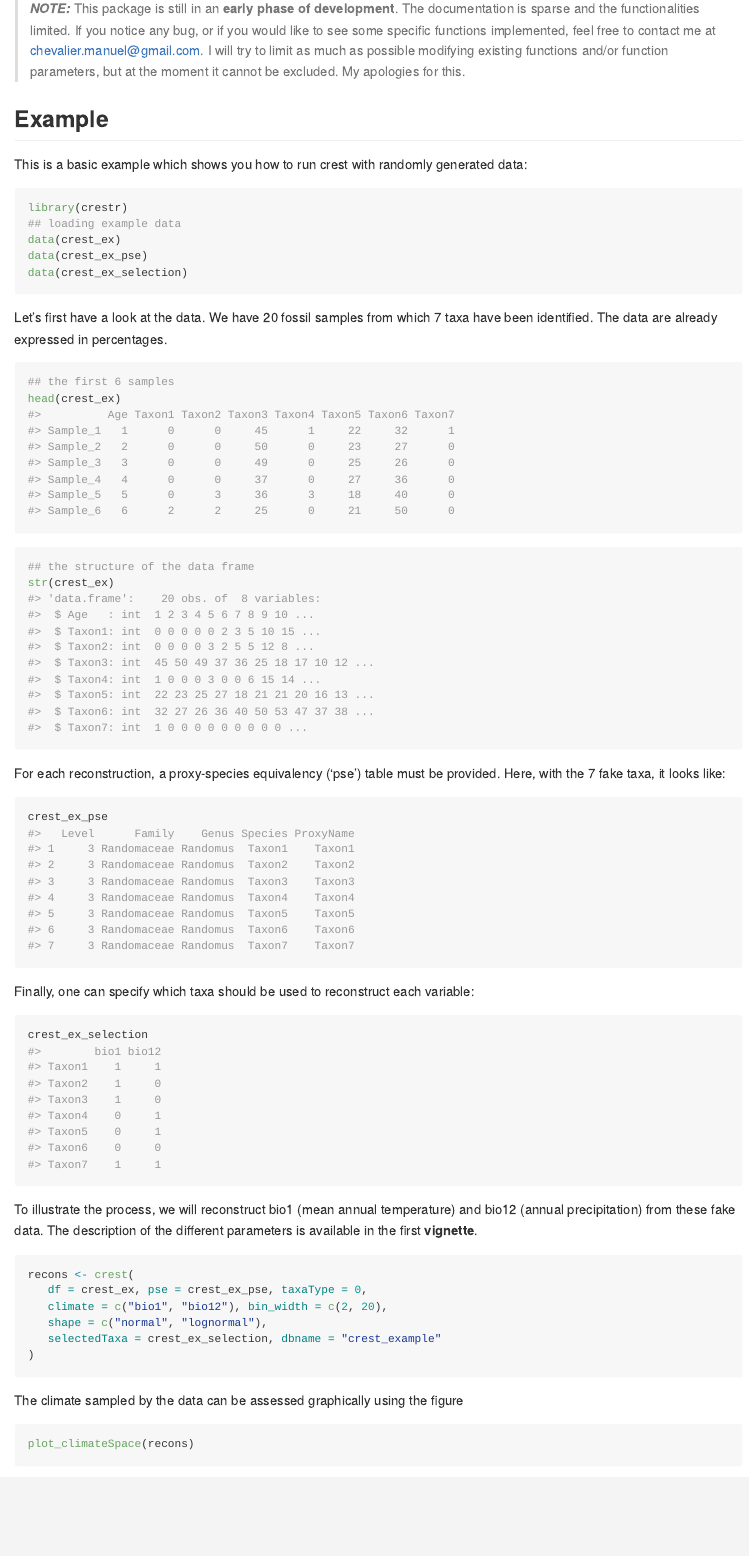
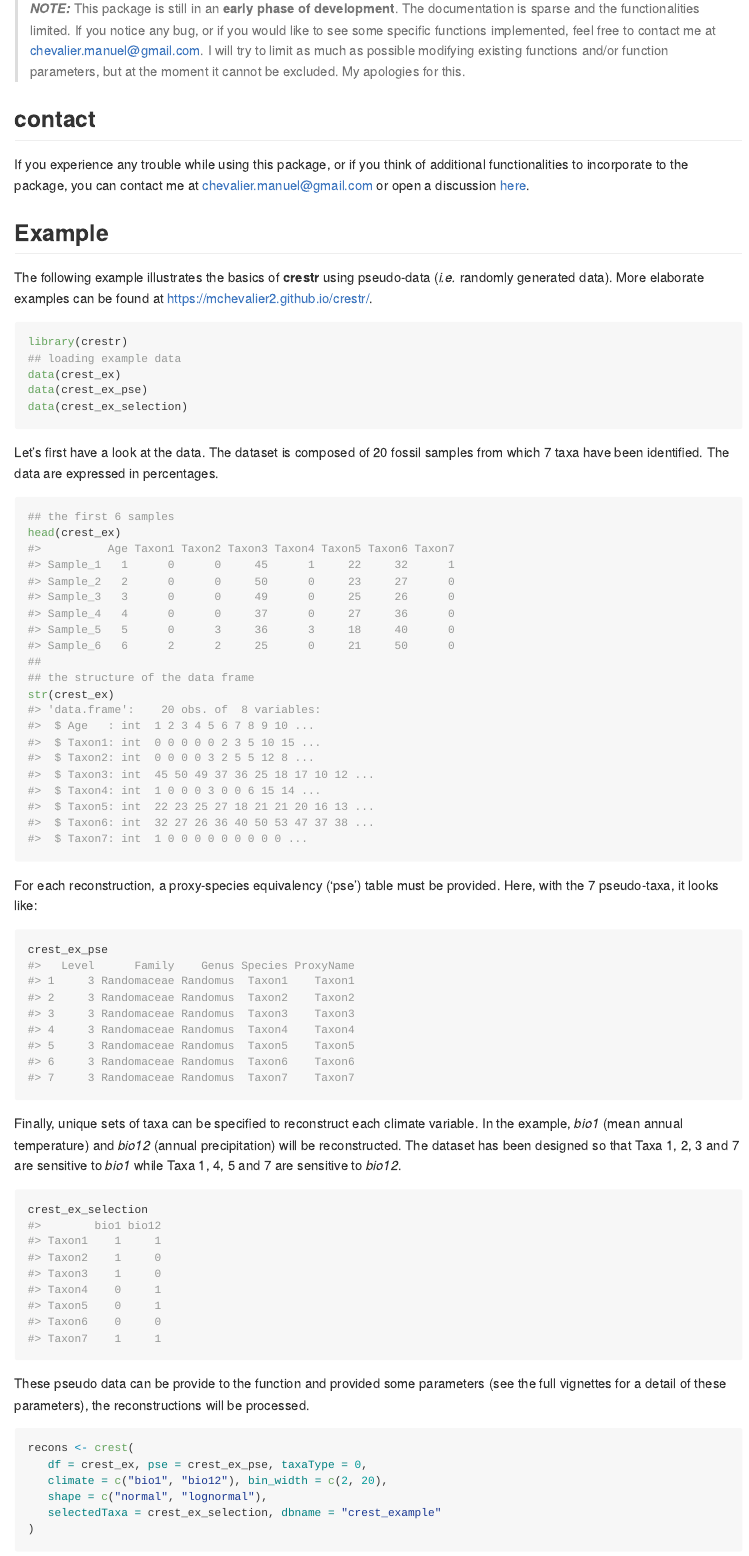
Before and after one commit to mchevalier2/crestr, an R Markdown document (README.Rmd): the page in a window 1100 px wide, from 430 px down. The pictures show the output file README.md that the author committed with the source, drawn offline in the style of GitHub; badge pictures from the web are left out.

Commit message:
Updated README file

````diff
--- a/README.Rmd
+++ b/README.Rmd
@@ -41,10 +41,20 @@ me at <chevalier.manuel@gmail.com>. I will try to limit as much as possible
 modifying existing functions and/or function parameters, but at the moment it
 cannot be excluded. My apologies for this.
 
+
+## contact
+
+If you experience any trouble while using this package, or if you think of
+additional functionalities to incorporate to the package, you can contact me at
+<chevalier.manuel@gmail.com> or open a discussion [here](https://github.com/mchevalier2/crestr/issues).
+
+
 ## Example
 
-This is a basic example which shows you how to run crest with randomly generated
-data:
+The following example illustrates the basics of **crestr** using pseudo-data
+(*i.e.* randomly generated data). More elaborate examples can be found at
+<https://mchevalier2.github.io/crestr/>.
+
 
 ```{r example}
 library(crestr)
@@ -54,34 +64,36 @@ data(crest_ex_pse)
 data(crest_ex_selection)
 ```
 
-Let's first have a look at the data. We have 20 fossil samples from which 7 taxa
-have been identified. The data are already expressed in percentages.
+Let's first have a look at the data. The dataset is composed of 20 fossil
+samples from which 7 taxa have been identified. The data are expressed in percentages.
 
 ```{r data_preview_fossil}
 ## the first 6 samples
 head(crest_ex)
-```
-
-```{r data_preview_fossil2}
+##
 ## the structure of the data frame
 str(crest_ex)
 ```
 
-
 For each reconstruction, a proxy-species equivalency ('pse') table must be provided.
-Here, with the 7 fake taxa, it looks like:
+Here, with the 7 pseudo-taxa, it looks like:
 ```{r data_preview_pse}
 crest_ex_pse
 ```
 
-Finally, one can specify which taxa should be used to reconstruct each variable:
+Finally, unique sets of taxa can be specified to reconstruct each climate
+variable. In the example, *bio1* (mean annual temperature) and *bio12* (annual
+precipitation) will be reconstructed. The dataset has been designed so that
+Taxa 1, 2, 3 and 7 are sensitive to *bio1* while Taxa 1, 4, 5 and 7 are sensitive
+to *bio12*.
+
 ```{r data_preview_selection}
 crest_ex_selection
 ```
 
-To illustrate the process, we will reconstruct bio1 (mean annual temperature)
-and bio12 (annual precipitation) from these fake data. The description of the
-different parameters is available in the first **vignette**.
+These pseudo data can be provide to the \code{crest} function and provided some
+parameters (see the full vignettes for a detail of these parameters), the
+reconstructions will be processed.
 
 ```{r reconstructing_climate, results='hide'}
 recons <- crest(
@@ -92,4 +104,3 @@ recons <- crest(
 )
 ```
 
-The climate sampled by the data can be assessed graphically using the figure
````
Also changed, not shown: README.md, README.Rmd (21 more changed lines), 2 other files.
